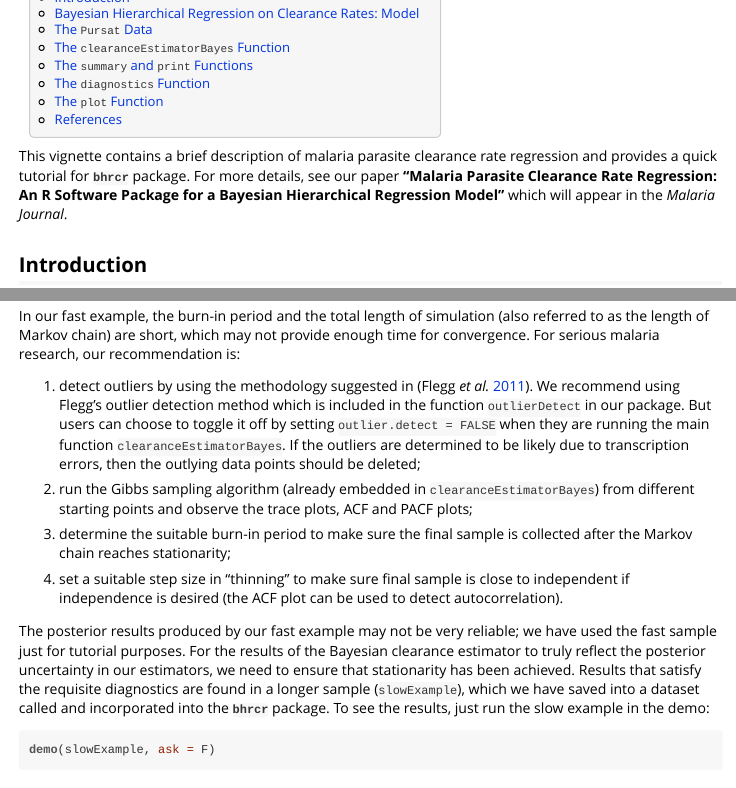
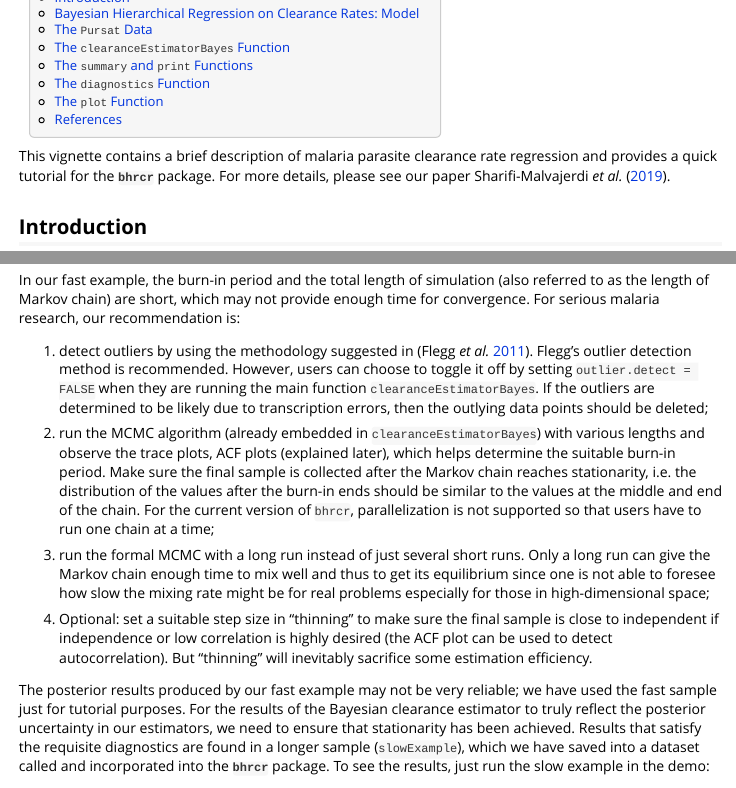
Before and after one commit to Bhanditz/bhrcr, an R Markdown document (inst/doc/bhrcr-tutorial.Rmd): the page in a window 1100 px wide, from 230 px down, and a second part further down, joined at a grey line. The pictures show the output file inst/doc/bhrcr-tutorial.html that the author committed with the source, opened offline.

Commit message:
version 1.0.3

````diff
--- a/inst/doc/bhrcr-tutorial.Rmd
+++ b/inst/doc/bhrcr-tutorial.Rmd
@@ -24,7 +24,7 @@ vignette: >
 \newcommand{\F}{\mathcal{F}}
 
 
-This vignette contains a brief description of malaria parasite clearance rate regression and provides a quick tutorial for **`bhrcr`** package. For more details, see our paper **"Malaria Parasite Clearance Rate Regression: An R Software Package for a Bayesian Hierarchical Regression Model"** which will appear in the *Malaria Journal*.
+This vignette contains a brief description of malaria parasite clearance rate regression and provides a quick tutorial for the **`bhrcr`** package. For more details, please see our paper @Sharifi-Malvajerdi2019.
 
 ## Introduction
 
@@ -143,13 +143,13 @@ diagnostics(results)
 ```
 In our fast example, the burn-in period and the total length of simulation (also referred to as the length of Markov chain) are short, which may not provide enough time for convergence. For serious malaria research, our recommendation is:
 
-1. detect outliers by using the methodology suggested in [@flegg]. We recommend using Flegg's outlier detection method which is included in the function `outlierDetect` in our package. But users can choose to toggle it off by setting `outlier.detect = FALSE` when they are running the main function `clearanceEstimatorBayes`. If the outliers are determined to be likely due to transcription errors, then the outlying data points should be deleted;
+1. detect outliers by using the methodology suggested in [@flegg]. Flegg's outlier detection method is recommended. However, users can choose to toggle it off by setting `outlier.detect = FALSE` when they are running the main function `clearanceEstimatorBayes`. If the outliers are determined to be likely due to transcription errors, then the outlying data points should be deleted;
 
-2. run the Gibbs sampling algorithm (already embedded in `clearanceEstimatorBayes`) from different starting points and observe the trace plots, ACF and PACF plots;
+2. run the MCMC algorithm (already embedded in `clearanceEstimatorBayes`) with various lengths and observe the trace plots, ACF plots (explained later), which helps determine the suitable burn-in period. Make sure the final sample is collected after the Markov chain reaches stationarity, i.e. the distribution of the values after the burn-in ends should be similar to the values at the middle and end of the chain. For the current version of `bhrcr`, parallelization is not supported so that users have to run one chain at a time;
 
-3. determine the suitable burn-in period to make sure the final sample is collected after the Markov chain reaches stationarity;
+3. run the formal MCMC with a long run instead of just several short runs. Only a long run can give the Markov chain enough time to mix well and thus to get its equilibrium since one is not able to foresee how slow the mixing rate might be for real problems especially for those in high-dimensional space;
 
-4. set a suitable step size in "thinning" to make sure final sample is close to independent if independence is desired (the ACF plot can be used to detect autocorrelation).
+4. Optional: set a suitable step size in "thinning" to make sure the final sample is close to independent if independence or low correlation is highly desired (the ACF plot can be used to detect autocorrelation). But "thinning" will inevitably sacrifice some estimation efficiency.
 
 The posterior results produced by our fast example may not be very reliable; we have used the fast sample just for tutorial purposes. For the results of the Bayesian clearance estimator to truly reflect the posterior uncertainty in our estimators, we need to ensure that stationarity has been achieved. Results that satisfy the requisite diagnostics are found in a longer sample (`slowExample`), which we have saved into a dataset called \code{posterior.rda} and incorporated into the **`bhrcr`** package. To see the results, just run the slow example in the demo:
 ```{r slowExample, eval = FALSE}
--- a/vignettes/references.bib
+++ b/vignettes/references.bib
@@ -7,3 +7,15 @@
 %% Saved with string encoding Unicode (UTF-8)
 
 
+@Article{Sharifi-Malvajerdi2019,
+author="Sharifi-Malvajerdi, Saeed
+and Zhu, Feiyu
+and Fogarty, Colin B.
+and Fay, Michael P.
+and Fairhurst, Rick M.
+and Flegg, Jennifer A.
+and Stepniewska, Kasia
+and Small, Dylan S.",
+title="Malaria parasite clearance rate regression: an R software package for a Bayesian hierarchical regression model",
+journal="Malaria Journal",
+year="2019",
@@ -9,0 +25 @@
+number="1",
````
Also changed, not shown: vignettes/bhrcr-tutorial.Rmd (+5 -5 lines), build/vignette.rds, inst/doc/bhrcr-tutorial.R (line endings or trailing spaces), inst/doc/bhrcr-tutorial.html, vignettes/references.bib (9 more changed lines), 14 other files.
